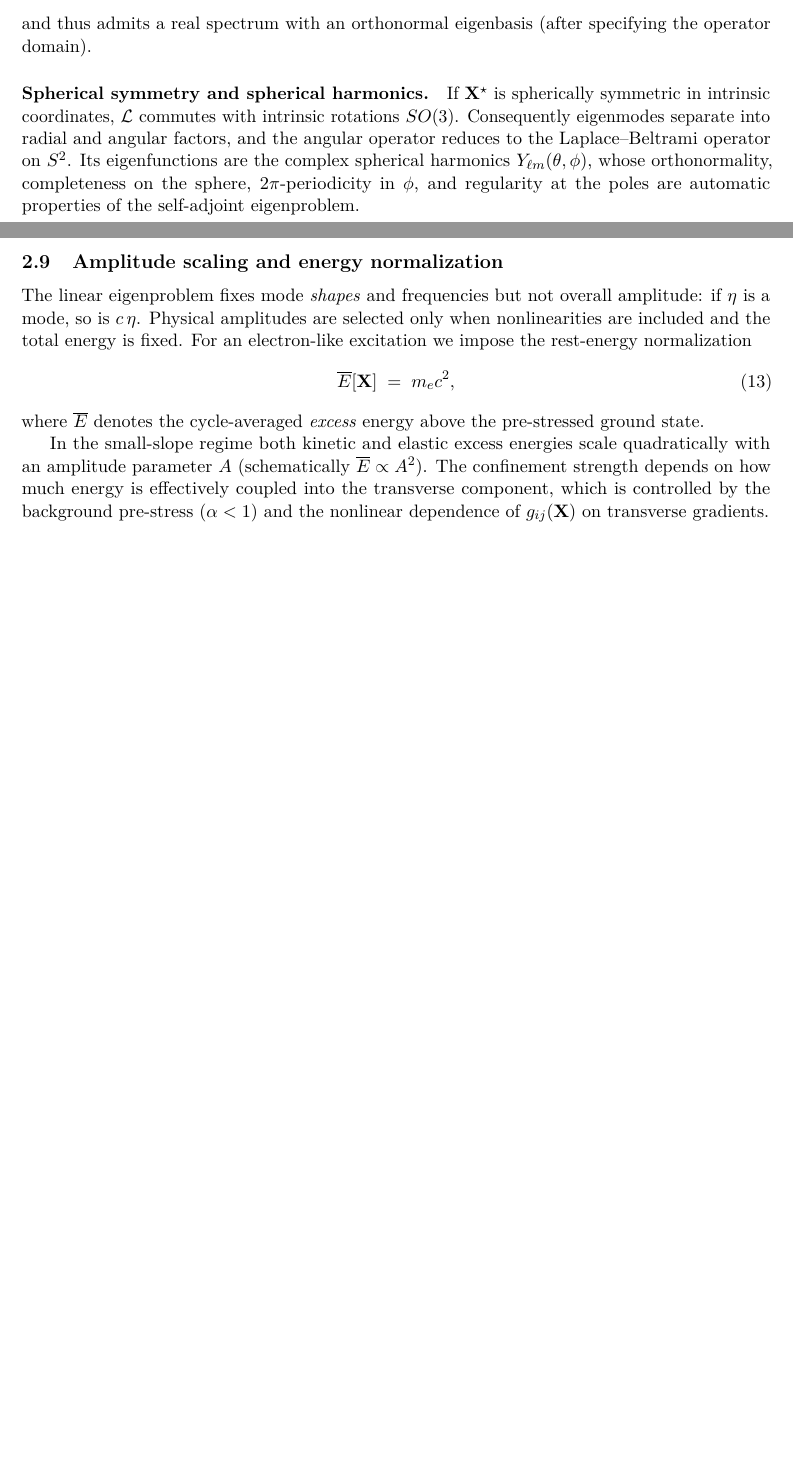
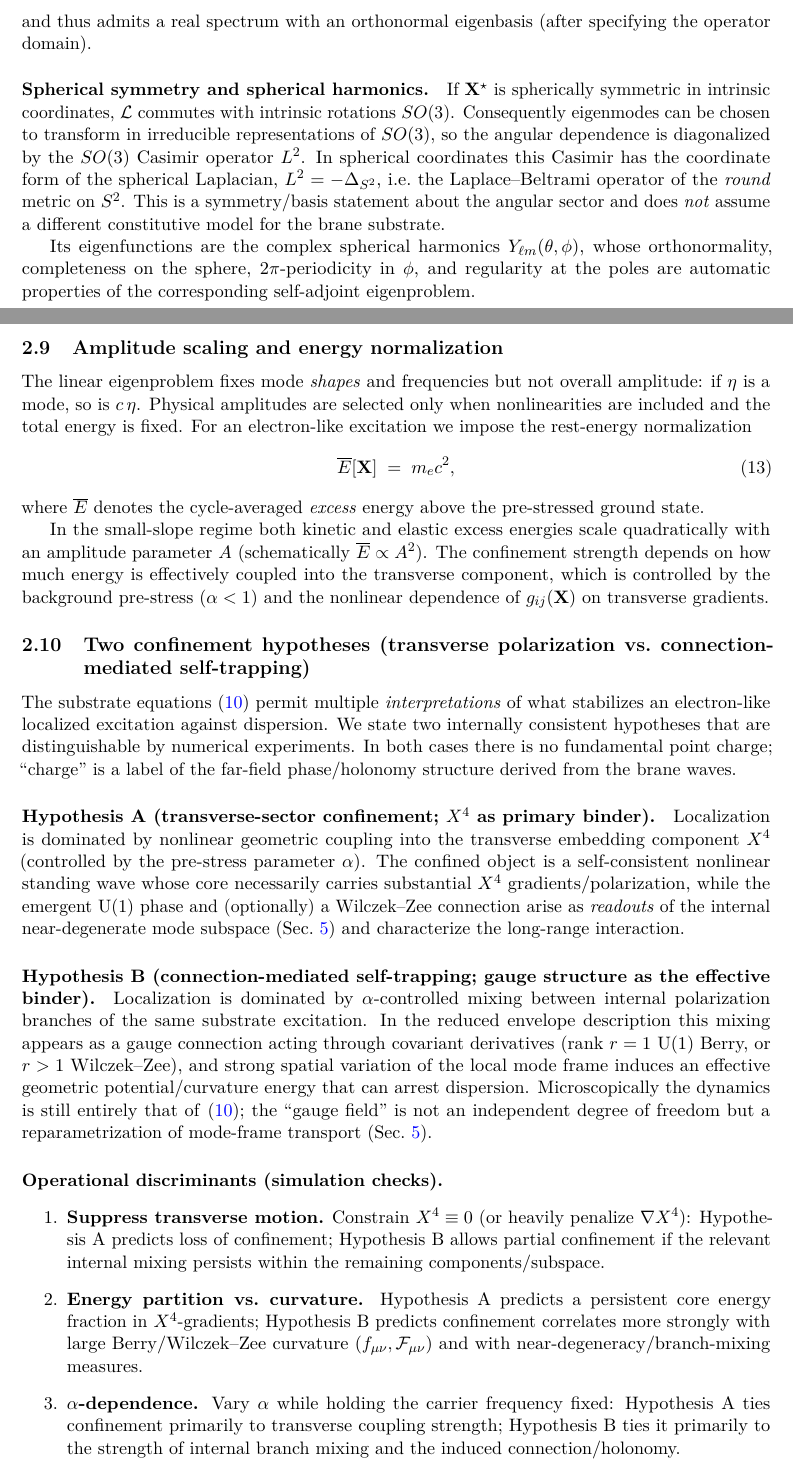
Before and after one commit to LukasMolzberger/BraneSim, a LaTeX paper (paper-v2/main.tex): two parts of pages 7 and 8 of 18 before the commit and two parts of pages 7 and 8 of 19 after it, joined at a grey line, cut so that both start at the same text, the shorter picture padded with empty space. Compiled offline with pdfLaTeX.

Commit message:
Confinement hypothesis

```diff
--- a/paper-v2/main.tex
+++ b/paper-v2/main.tex
@@ -433,10 +433,16 @@ and thus admits a real spectrum with an orthonormal eigenbasis (after specifying
 
 \paragraph{Spherical symmetry and spherical harmonics.}
 If \(\X^\star\) is spherically symmetric in intrinsic coordinates, \(\mathcal{L}\) commutes with intrinsic
-rotations \(SO(3)\). Consequently eigenmodes separate into radial and angular factors, and the angular
-operator reduces to the Laplace--Beltrami operator on \(S^2\). Its eigenfunctions are the complex spherical
-harmonics \(Y_{\ell m}(\theta,\phi)\), whose orthonormality, completeness on the sphere, \(2\pi\)-periodicity
-in \(\phi\), and regularity at the poles are automatic properties of the self-adjoint eigenproblem.
+rotations \(SO(3)\). Consequently eigenmodes can be chosen to transform in irreducible representations of \(SO(3)\),
+so the angular dependence is diagonalized by the \(SO(3)\) Casimir operator \(L^2\).
+In spherical coordinates this Casimir has the coordinate form of the spherical Laplacian,
+\(L^2=-\Delta_{S^2}\), i.e.\ the Laplace--Beltrami operator of the \emph{round} metric on \(S^2\).
+This is a symmetry/basis statement about the angular sector and does \emph{not} assume a different
+constitutive model for the brane substrate.
+
+Its eigenfunctions are the complex spherical harmonics \(Y_{\ell m}(\theta,\phi)\), whose orthonormality,
+completeness on the sphere, \(2\pi\)-periodicity in \(\phi\), and regularity at the poles are automatic
+properties of the corresponding self-adjoint eigenproblem.
 
 \subsection{Amplitude scaling and energy normalization}
 \label{subsec:amplitude_scaling}
@@ -454,6 +460,43 @@ In the small-slope regime both kinetic and elastic excess energies scale quadrat
 parameter \(A\) (schematically \(\overline{E}\propto A^2\)). The confinement strength depends on how much energy
 is effectively coupled into the transverse component, which is controlled by the background pre-stress
 (\(\alpha<1\)) and the nonlinear dependence of \(g_{ij}(\X)\) on transverse gradients.
+
+
+\subsection{Two confinement hypotheses (transverse polarization vs.\ connection-mediated self-trapping)}
+\label{subsec:confinement_hypotheses}
+
+The substrate equations \eqref{eq:continuous_eom} permit multiple \emph{interpretations} of what stabilizes an
+electron-like localized excitation against dispersion. We state two internally consistent hypotheses that are
+distinguishable by numerical experiments. In both cases there is no fundamental point charge; ``charge'' is a
+label of the far-field phase/holonomy structure derived from the brane waves.
+
+\paragraph{Hypothesis A (transverse-sector confinement; \(X^4\) as primary binder).}
+Localization is dominated by nonlinear geometric coupling into the transverse embedding component \(X^4\)
+(controlled by the pre-stress parameter \(\alpha\)). The confined object is a self-consistent nonlinear standing
+wave whose core necessarily carries substantial \(X^4\) gradients/polarization, while the emergent U(1) phase and
+(optionally) a Wilczek--Zee connection arise as \emph{readouts} of the internal near-degenerate mode subspace
+(Sec.~\ref{sec:connections}) and characterize the long-range interaction.
+
+\paragraph{Hypothesis B (connection-mediated self-trapping; gauge structure as the effective binder).}
+Localization is dominated by \(\alpha\)-controlled mixing between internal polarization branches of the same
+substrate excitation. In the reduced envelope description this mixing appears as a gauge connection acting
+through covariant derivatives (rank \(r=1\) U(1) Berry, or \(r>1\) Wilczek--Zee), and strong spatial variation of the
+local mode frame induces an effective geometric potential/curvature energy that can arrest dispersion.
+Microscopically the dynamics is still entirely that of \eqref{eq:continuous_eom}; the ``gauge field'' is not an
+independent degree of freedom but a reparametrization of mode-frame transport (Sec.~\ref{sec:connections}).
+
+\paragraph{Operational discriminants (simulation checks).}
+\begin{enumerate}
+  \item \textbf{Suppress transverse motion.} Constrain \(X^4\equiv 0\) (or heavily penalize \(\nabla X^4\)):
+        Hypothesis~A predicts loss of confinement; Hypothesis~B allows partial confinement if the relevant
+        internal mixing persists within the remaining components/subspace.
+  \item \textbf{Energy partition vs.\ curvature.} Hypothesis~A predicts a persistent core energy fraction in
+        \(X^4\)-gradients; Hypothesis~B predicts confinement correlates more strongly with large Berry/Wilczek--Zee
+        curvature \((f_{\mu\nu},\bbF_{\mu\nu})\) and with near-degeneracy/branch-mixing measures.
+  \item \textbf{\(\alpha\)-dependence.} Vary \(\alpha\) while holding the carrier frequency fixed:
+        Hypothesis~A ties confinement primarily to transverse coupling strength; Hypothesis~B ties it primarily to
+        the strength of internal branch mixing and the induced connection/holonomy.
+\end{enumerate}
 
 \subsection{Parameter-determination package (analytic scaling + numerical closure)}
 \label{subsec:parameter_package}
```
